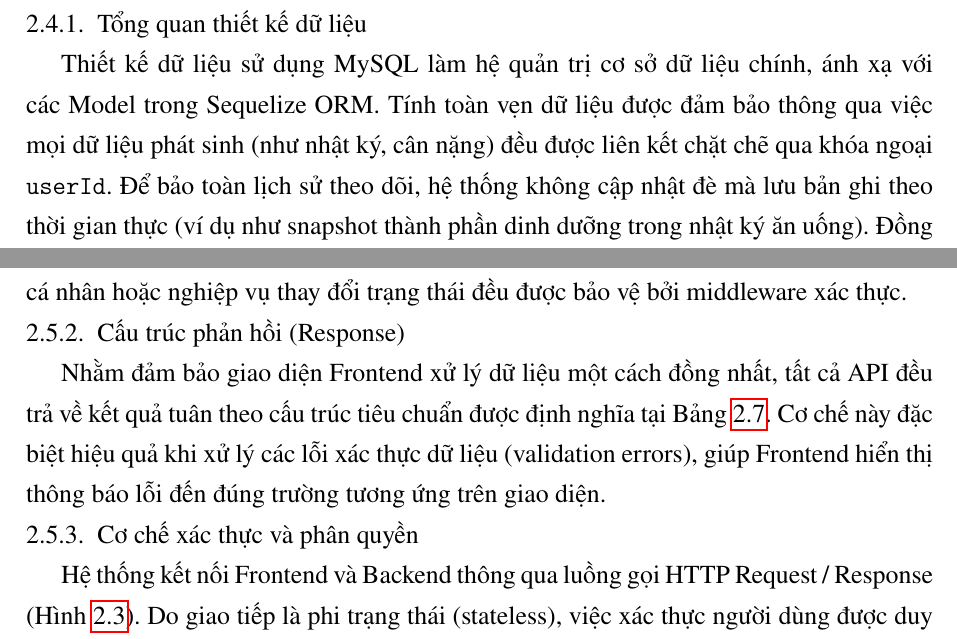
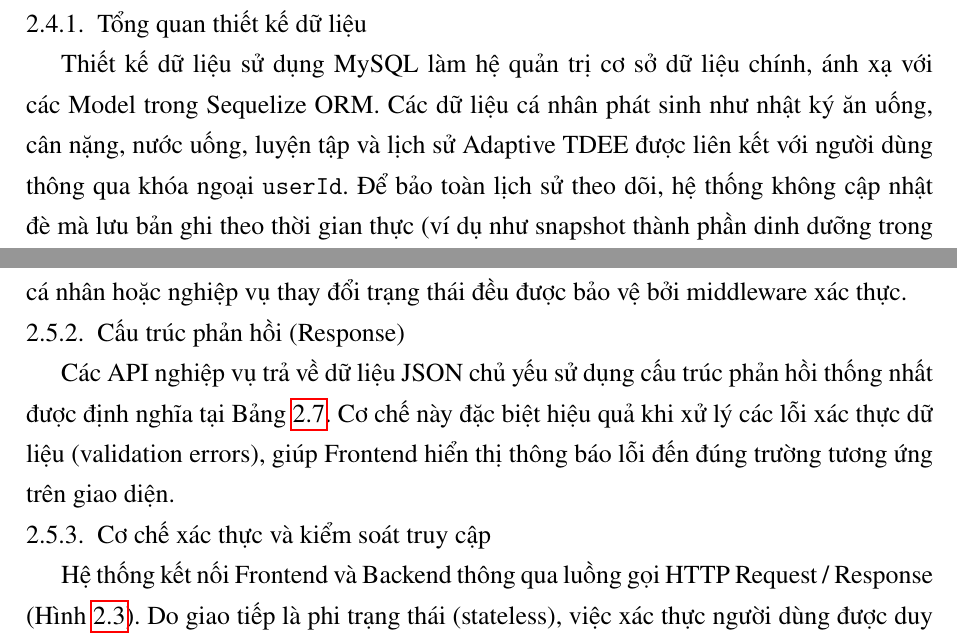
Before and after one commit to truongxuantxa-stack/gfgf, a LaTeX document (do_an_tot_nghiep.tex): two parts of pages 31 and 33 of 101, joined at a grey line, cut so that both start at the same text. Compiled offline with pdfLaTeX.

Commit message:
docs(ch2): fine-tune section titles, table contents and academic tone

```diff
--- a/do_an_tot_nghiep.tex
+++ b/do_an_tot_nghiep.tex
@@ -1256,7 +1256,7 @@ Thiết kế chức năng với các Use Case đã xác định rõ vai trò c
 Cơ sở dữ liệu của hệ thống được thiết kế theo mô hình quan hệ nhằm lưu trữ dữ liệu có cấu trúc và duy trì tính toàn vẹn.
 
 \subsection{Tổng quan thiết kế dữ liệu}
-Thiết kế dữ liệu sử dụng MySQL làm hệ quản trị cơ sở dữ liệu chính, ánh xạ với các Model trong Sequelize ORM. Tính toàn vẹn dữ liệu được đảm bảo thông qua việc mọi dữ liệu phát sinh (như nhật ký, cân nặng) đều được liên kết chặt chẽ qua khóa ngoại \texttt{userId}. Để bảo toàn lịch sử theo dõi, hệ thống không cập nhật đè mà lưu bản ghi theo thời gian thực (ví dụ như snapshot thành phần dinh dưỡng trong nhật ký ăn uống). Đồng thời, việc hỗ trợ truy vấn nhanh được hiện thực bằng các chỉ mục phù hợp tại các trường lọc chính.
+Thiết kế dữ liệu sử dụng MySQL làm hệ quản trị cơ sở dữ liệu chính, ánh xạ với các Model trong Sequelize ORM. Các dữ liệu cá nhân phát sinh như nhật ký ăn uống, cân nặng, nước uống, luyện tập và lịch sử Adaptive TDEE được liên kết với người dùng thông qua khóa ngoại \texttt{userId}. Để bảo toàn lịch sử theo dõi, hệ thống không cập nhật đè mà lưu bản ghi theo thời gian thực (ví dụ như snapshot thành phần dinh dưỡng trong nhật ký ăn uống). Đồng thời, việc hỗ trợ truy vấn nhanh được hiện thực bằng các chỉ mục phù hợp tại các trường lọc chính.
 
 \subsection{Các nhóm bảng dữ liệu chính}
 Dữ liệu được tổ chức thành các nhóm bảng nhằm hỗ trợ tách biệt nghiệp vụ. Các nhóm này được thể hiện rõ trong Bảng \ref{tab:nhom_bang_du_lieu}.
@@ -1378,7 +1378,7 @@ Mô hình cơ sở dữ liệu đã phân tách rõ ràng dữ liệu định da
 Các API của hệ thống được thiết kế theo tiêu chuẩn RESTful API, giao tiếp bằng định dạng JSON. Tất cả endpoint được nhóm theo không gian tên (namespace) với tiền tố \texttt{/api/v1}. Việc phân lớp hệ thống tuân thủ mô hình Router - Middleware - Controller - Service nhằm đảm bảo tính đơn nhiệm và dễ bảo trì. Các endpoint liên quan đến dữ liệu cá nhân hoặc nghiệp vụ thay đổi trạng thái đều được bảo vệ bởi middleware xác thực.
 
 \subsection{Cấu trúc phản hồi (Response)}
-Nhằm đảm bảo giao diện Frontend xử lý dữ liệu một cách đồng nhất, tất cả API đều trả về kết quả tuân theo cấu trúc tiêu chuẩn được định nghĩa tại Bảng \ref{tab:cau_truc_phan_hoi}. Cơ chế này đặc biệt hiệu quả khi xử lý các lỗi xác thực dữ liệu (validation errors), giúp Frontend hiển thị thông báo lỗi đến đúng trường tương ứng trên giao diện.
+Các API nghiệp vụ trả về dữ liệu JSON chủ yếu sử dụng cấu trúc phản hồi thống nhất được định nghĩa tại Bảng \ref{tab:cau_truc_phan_hoi}. Cơ chế này đặc biệt hiệu quả khi xử lý các lỗi xác thực dữ liệu (validation errors), giúp Frontend hiển thị thông báo lỗi đến đúng trường tương ứng trên giao diện.
 
 \begin{table}[htbp]
 \centering
@@ -1399,7 +1399,7 @@ errors & Danh sách lỗi chi tiết khi dữ liệu đầu vào không hợp l
 \end{tabular}
 \end{table}
 
-\subsection{Cơ chế xác thực và phân quyền}
+\subsection{Cơ chế xác thực và kiểm soát truy cập}
 Hệ thống kết nối Frontend và Backend thông qua luồng gọi HTTP Request / Response (Hình \ref{fig:api_flow}). Do giao tiếp là phi trạng thái (stateless), việc xác thực người dùng được duy trì thông qua cơ chế Access Token và Refresh Token sử dụng JWT (JSON Web Token).
 
 \begin{figure}[htbp]
```
Also changed, not shown: do_an_tot_nghiep.tex (10 more changed lines).
